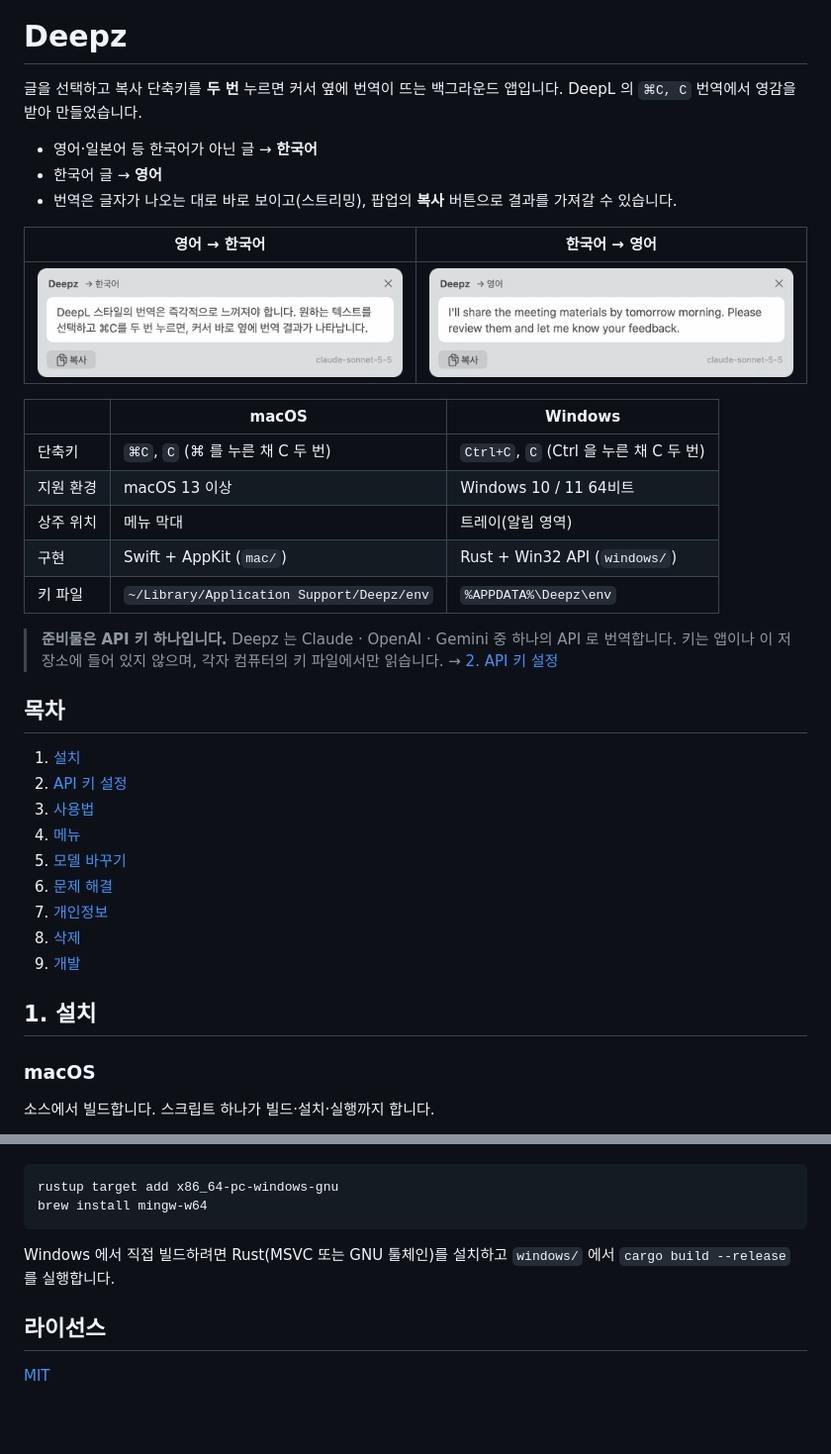
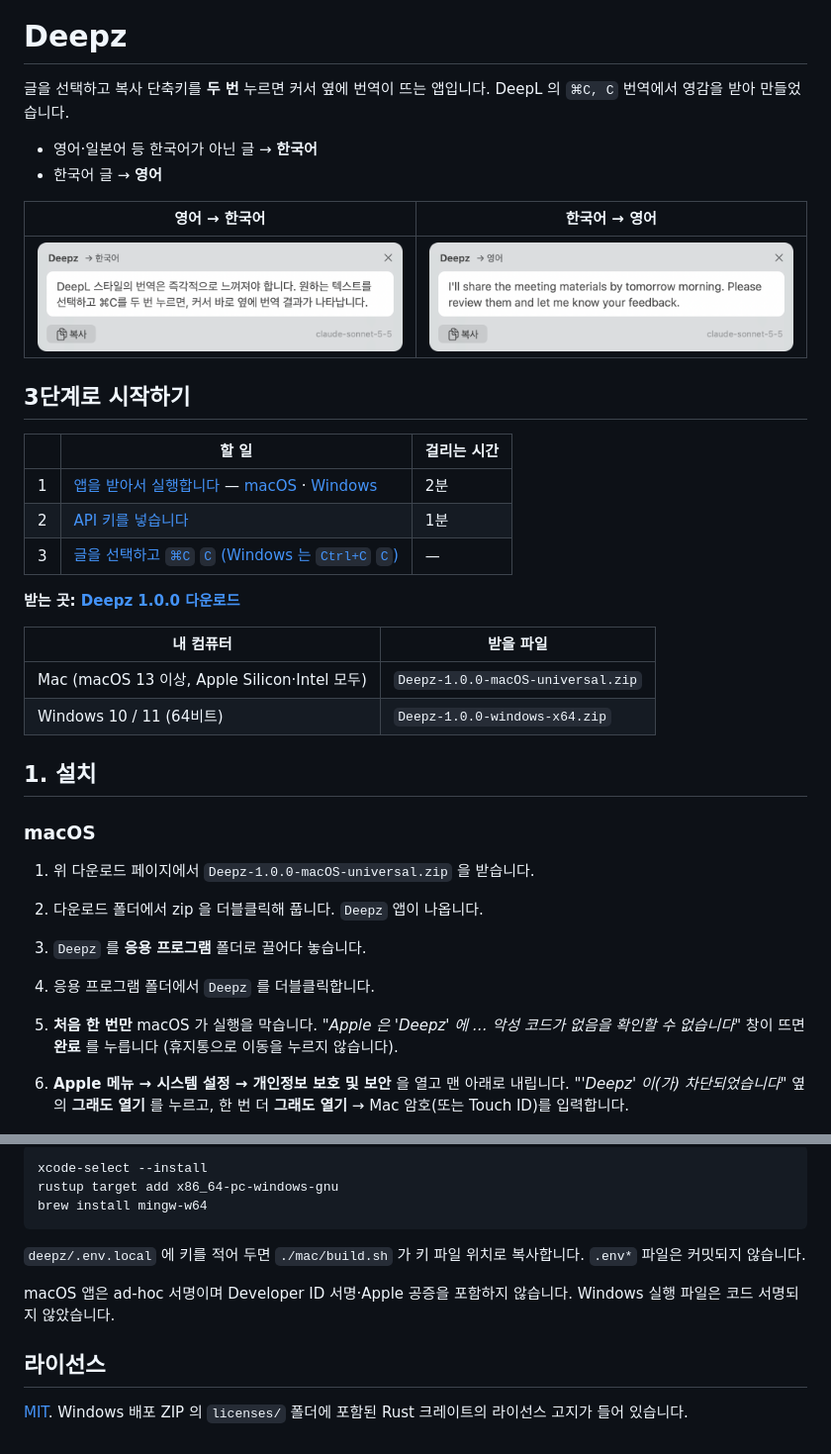
Before and after one commit to izowooi/crispy-app, a Markdown page: deepz/README.md, 2 parts joined by grey strips. Shown at 99% size. Drawn GitHub-style; blank space fills up the shorter version.

````diff
--- a/deepz/README.md
+++ b/deepz/README.md
@@ -4,43 +4,39 @@
 
 # Deepz
 
-글을 선택하고 복사 단축키를 **두 번** 누르면 커서 옆에 번역이 뜨는 백그라운드 앱입니다.
+글을 선택하고 복사 단축키를 **두 번** 누르면 커서 옆에 번역이 뜨는 앱입니다.
 DeepL 의 `⌘C, C` 번역에서 영감을 받아 만들었습니다.
 
 - 영어·일본어 등 한국어가 아닌 글 → **한국어**
 - 한국어 글 → **영어**
-- 번역은 글자가 나오는 대로 바로 보이고(스트리밍), 팝업의 **복사** 버튼으로 결과를 가져갈 수 있습니다.
 
 | 영어 → 한국어 | 한국어 → 영어 |
 |---|---|
 | ![영어를 한국어로 번역한 팝업](docs/images/popup-en-ko.png) | ![한국어를 영어로 번역한 팝업](docs/images/popup-ko-en.png) |
 
-| | macOS | Windows |
+## 3단계로 시작하기
+
+| | 할 일 | 걸리는 시간 |
 |---|---|---|
-| 단축키 | `⌘C`, `C` (⌘ 를 누른 채 C 두 번) | `Ctrl+C`, `C` (Ctrl 을 누른 채 C 두 번) |
-| 지원 환경 | macOS 13 이상 | Windows 10 / 11 64비트 |
-| 상주 위치 | 메뉴 막대 | 트레이(알림 영역) |
-| 구현 | Swift + AppKit (`mac/`) | Rust + Win32 API (`windows/`) |
-| 키 파일 | `~/Library/Application Support/Deepz/env` | `%APPDATA%\Deepz\env` |
+| 1 | [앱을 받아서 실행합니다](#1-설치) — [macOS](#macos) · [Windows](#windows) | 2분 |
+| 2 | [API 키를 넣습니다](#2-api-키-넣기) | 1분 |
+| 3 | [글을 선택하고 `⌘C` `C` (Windows 는 `Ctrl+C` `C`)](#3-사용법) | — |
 
-> **준비물은 API 키 하나입니다.** Deepz 는 Claude · OpenAI · Gemini 중 하나의 API 로 번역합니다.
-> 키는 앱이나 이 저장소에 들어 있지 않으며, 각자 컴퓨터의 키 파일에서만 읽습니다. → [2. API 키 설정](#2-api-키-설정)
+**받는 곳: [Deepz 1.0.0 다운로드](https://github.com/izowooi/crispy-app/releases/tag/deepz-v1.0.0)**
 
-## 목차
-
-1. [설치](#1-설치)
-2. [API 키 설정](#2-api-키-설정)
-3. [사용법](#3-사용법)
-4. [메뉴](#4-메뉴)
-5. [모델 바꾸기](#5-모델-바꾸기)
-6. [문제 해결](#6-문제-해결)
-7. [개인정보](#7-개인정보)
-8. [삭제](#8-삭제)
-9. [개발](#9-개발)
+| 내 컴퓨터 | 받을 파일 |
+|---|---|
+| Mac (macOS 13 이상, Apple Silicon·Intel 모두) | `Deepz-1.0.0-macOS-universal.zip` |
+| Windows 10 / 11 (64비트) | `Deepz-1.0.0-windows-x64.zip` |
 
 ## 1. 설치
 
 ### macOS
 
-소스에서 빌드합니다. 스크립트 하나가 빌드·설치·실행까지 합니다.
+1. 위 다운로드 페이지에서 `Deepz-1.0.0-macOS-universal.zip` 을 받습니다.
+2. 다운로드 폴더에서 zip 을 더블클릭해 풉니다. `Deepz` 앱이 나옵니다.
+3. `Deepz` 를 **응용 프로그램** 폴더로 끌어다 놓습니다.
+4. 응용 프로그램 폴더에서 `Deepz` 를 더블클릭합니다.
+5. **처음 한 번만** macOS 가 실행을 막습니다. *"Apple 은 'Deepz' 에 … 악성 코드가 없음을 확인할 수 없습니다"* 창이 뜨면 **완료** 를 누릅니다 (휴지통으로 이동을 누르지 않습니다).
+6. **Apple 메뉴 → 시스템 설정 → 개인정보 보호 및 보안** 을 열고 맨 아래로 내립니다. *"'Deepz' 이(가) 차단되었습니다"* 옆의 **그래도 열기** 를 누르고, 한 번 더 **그래도 열기** → Mac 암호(또는 Touch ID)를 입력합니다.
 
@@ -252,11 +252,14 @@ Windows 빌드에 필요한 것 (macOS 기준, 처음 한 번)
 
 ```sh
+xcode-select --install
 rustup target add x86_64-pc-windows-gnu
 brew install mingw-w64
 ```
 
-Windows 에서 직접 빌드하려면 Rust(MSVC 또는 GNU 툴체인)를 설치하고 `windows/` 에서 `cargo build --release` 를 실행합니다.
+`deepz/.env.local` 에 키를 적어 두면 `./mac/build.sh` 가 키 파일 위치로 복사합니다. `.env*` 파일은 커밋되지 않습니다.
+
+macOS 앱은 ad-hoc 서명이며 Developer ID 서명·Apple 공증을 포함하지 않습니다. Windows 실행 파일은 코드 서명되지 않았습니다.
 
 ## 라이선스
 
-[MIT](../LICENSE)
+[MIT](../LICENSE). Windows 배포 ZIP 의 `licenses/` 폴더에 포함된 Rust 크레이트의 라이선스 고지가 들어 있습니다.
````
Also changed, not shown: other parts of deepz/README.md (+147 -143 lines), deepz/docs/images/key-file.png (added), 2 other files.
